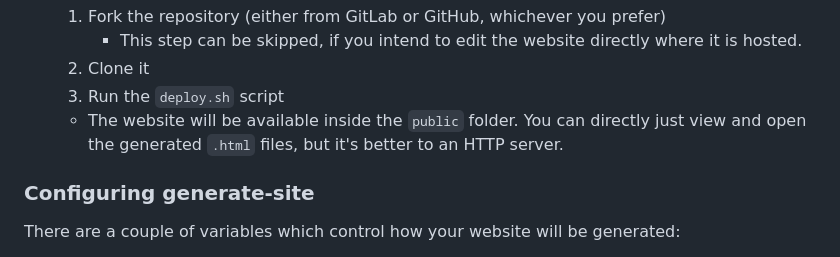
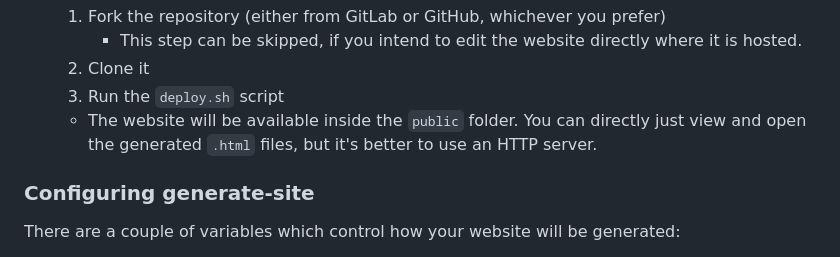
Before and after one commit to Syndamia/ss-law, a Markdown page: index.md, the part around the change. GitHub-like rendering.

Commit message:
Add missing word to index.md
Tiny fix.

```diff
--- a/index.md
+++ b/index.md
@@ -107,7 +107,7 @@ There are 3 provided ways to (easily) generate it, using pipelines and scripts:
   3. Run the `deploy.sh` script
 
   - The website will be available inside the `public` folder.
-    You can directly just view and open the generated `.html` files, but it's better to an HTTP server.
+    You can directly just view and open the generated `.html` files, but it's better to use an HTTP server.
 
 ### Configuring generate-site
 
```
